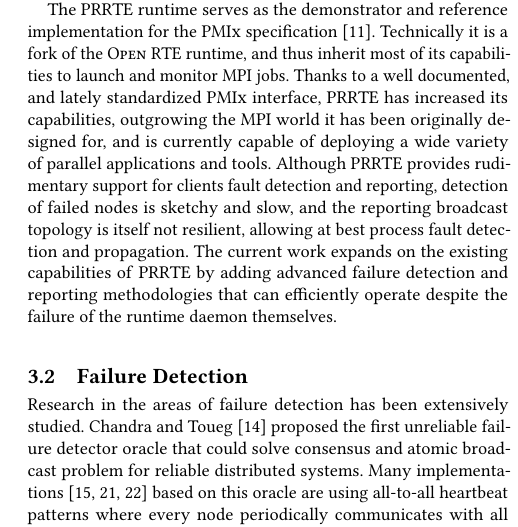
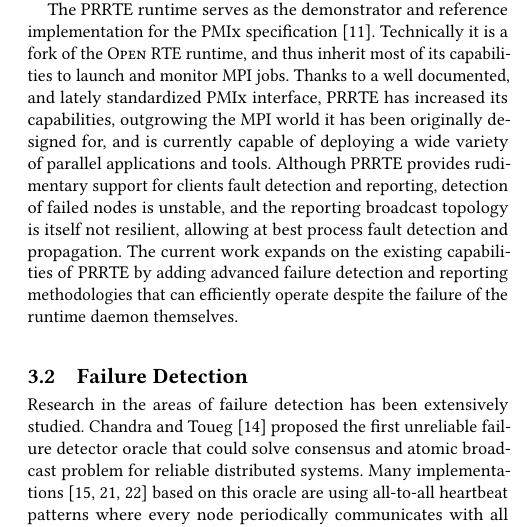
Before and after one commit to dong0321/paco_ft, a LaTeX paper (eurompi19-prrte-detector.tex): part of one column of page 3 of 11, cut so that both start at the same text. Compiled offline with pdfLaTeX.

Commit message:
rework sketchy

```diff
--- a/eurompi19-prrte-detector.tex
+++ b/eurompi19-prrte-detector.tex
@@ -353,7 +353,7 @@
 has increased its capabilities, outgrowing the MPI world it has been originally designed for, and is currently capable of
 deploying a wide variety of parallel applications and tools.
 Although \prrte provides rudimentary support for clients fault detection and reporting,
-detection of failed nodes is sketchy and slow, and the reporting
+detection of failed nodes is unstable, and the reporting
 broadcast topology is itself not resilient, allowing at best process fault detection and propagation.
 The current work expands on the existing capabilities of \prrte by adding
 advanced failure detection and reporting methodologies that can efficiently operate
```
